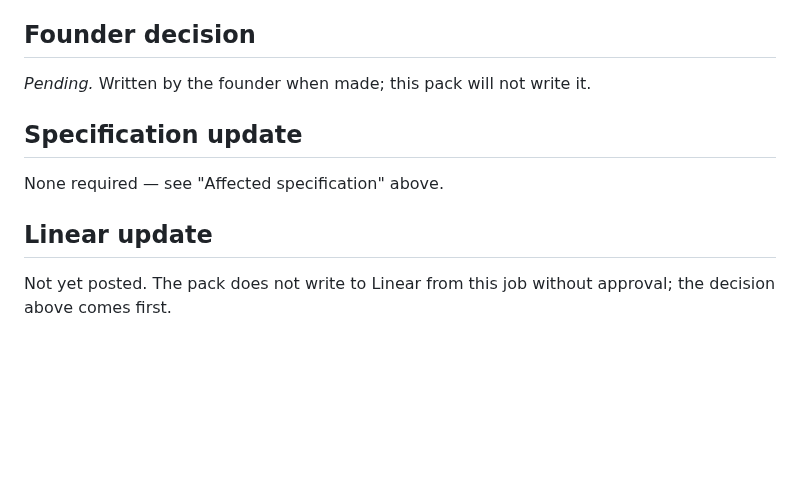
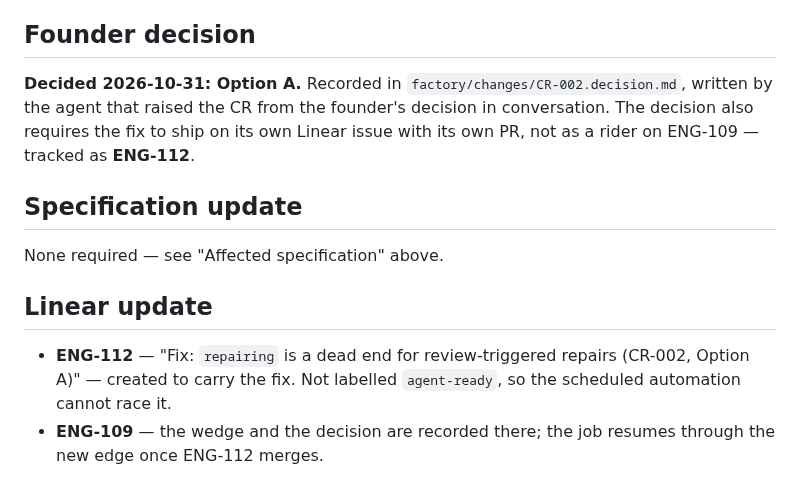
Before and after one commit to tcyber925-del/ethioai-venture-website, a Markdown page: factory/changes/CR-002.md, the part around the change. Rendered like a GitHub page; blank space fills up the shorter version.

```diff
--- a/factory/changes/CR-002.md
+++ b/factory/changes/CR-002.md
@@ -201,7 +201,11 @@ Notion specifications. No criterion is changed.
 
 ## Founder decision
 
-_Pending._ Written by the founder when made; this pack will not write it.
+**Decided 2026-10-31: Option A.** Recorded in
+`factory/changes/CR-002.decision.md`, written by the agent that raised the CR from
+the founder's decision in conversation. The decision also requires the fix to ship
+on its own Linear issue with its own PR, not as a rider on ENG-109 — tracked as
+**ENG-112**.
 
 ## Specification update
 
@@ -209,5 +213,8 @@ None required — see "Affected specification" above.
 
 ## Linear update
 
-Not yet posted. The pack does not write to Linear from this job without
-approval; the decision above comes first.
+- **ENG-112** — "Fix: `repairing` is a dead end for review-triggered repairs
+  (CR-002, Option A)" — created to carry the fix. Not labelled `agent-ready`, so
+  the scheduled automation cannot race it.
+- **ENG-109** — the wedge and the decision are recorded there; the job resumes
+  through the new edge once ENG-112 merges.
```
Also changed, not shown: factory/changes/CR-002.decision.md (added, +15 -0 lines).
